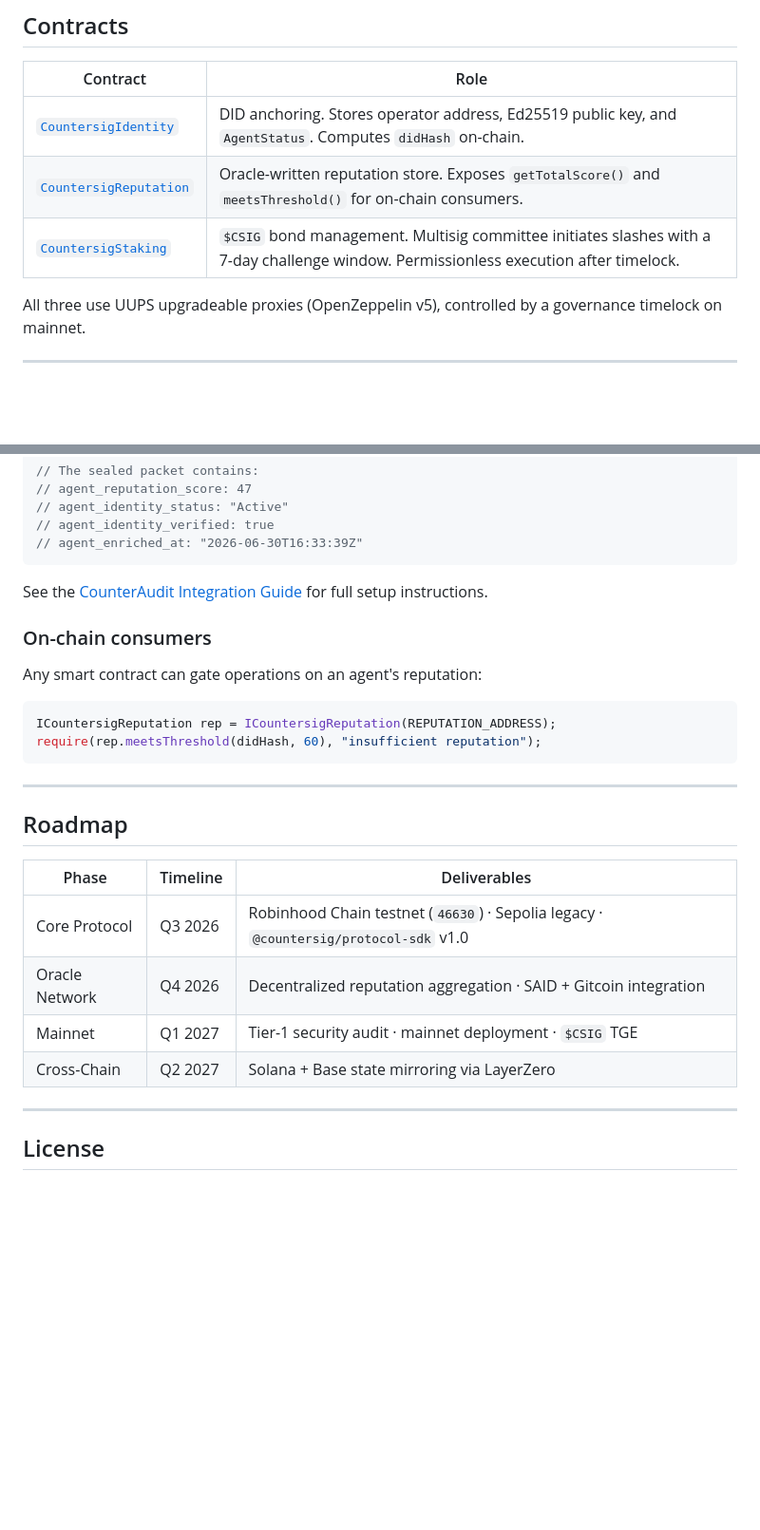
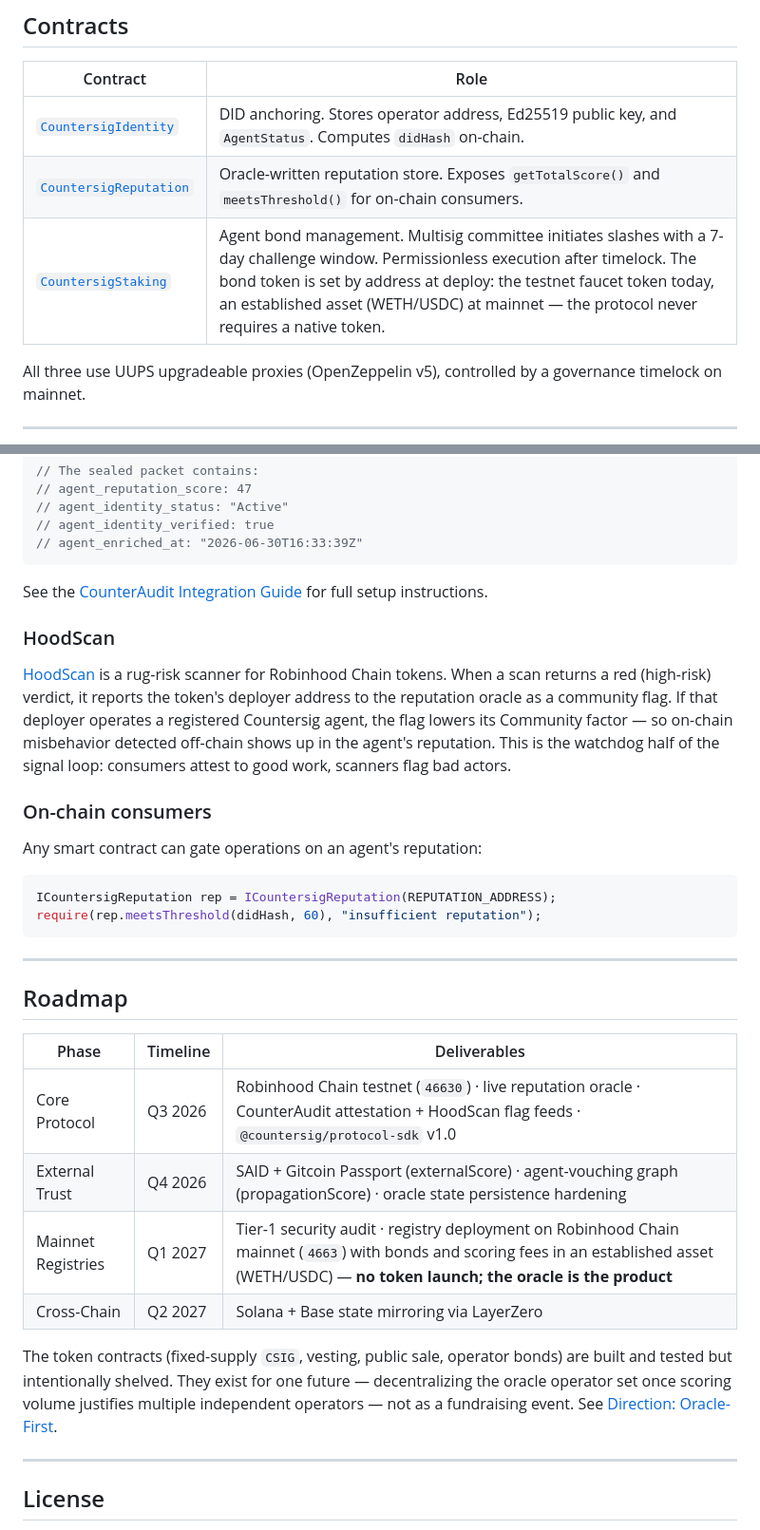
Before and after one commit to RunTimeAdmin/countersig-network, a Markdown page: README.md, 2 parts joined by grey strips. Shown at 95% size. GitHub-like rendering; blank space fills up the shorter version.

```diff
--- a/README.md
+++ b/README.md
@@ -71,7 +71,7 @@ graph TB
 |---|---|
 | [`CountersigIdentity`](src/CountersigIdentity.sol) | DID anchoring. Stores operator address, Ed25519 public key, and `AgentStatus`. Computes `didHash` on-chain. |
 | [`CountersigReputation`](src/CountersigReputation.sol) | Oracle-written reputation store. Exposes `getTotalScore()` and `meetsThreshold()` for on-chain consumers. |
-| [`CountersigStaking`](src/CountersigStaking.sol) | `$CSIG` bond management. Multisig committee initiates slashes with a 7-day challenge window. Permissionless execution after timelock. |
+| [`CountersigStaking`](src/CountersigStaking.sol) | Agent bond management. Multisig committee initiates slashes with a 7-day challenge window. Permissionless execution after timelock. The bond token is set by address at deploy: the testnet faucet token today, an established asset (WETH/USDC) at mainnet — the protocol never requires a native token. |
 
 All three use UUPS upgradeable proxies (OpenZeppelin v5), controlled by a governance timelock on mainnet.
 
@@ -418,6 +418,10 @@ await fetch('https://api.counteraudit.io/v1/audit/ingest', {
 
 See the [CounterAudit Integration Guide](docs/counteraudit-integration.md) for full setup instructions.
 
+### HoodScan
+
+[HoodScan](https://github.com/RunTimeAdmin/HoodScan) is a rug-risk scanner for Robinhood Chain tokens. When a scan returns a red (high-risk) verdict, it reports the token's deployer address to the reputation oracle as a community flag. If that deployer operates a registered Countersig agent, the flag lowers its Community factor — so on-chain misbehavior detected off-chain shows up in the agent's reputation. This is the watchdog half of the signal loop: consumers attest to good work, scanners flag bad actors.
+
 ### On-chain consumers
 
 Any smart contract can gate operations on an agent's reputation:
@@ -433,10 +437,12 @@ require(rep.meetsThreshold(didHash, 60), "insufficient reputation");
 
 | Phase | Timeline | Deliverables |
 |---|---|---|
-| Core Protocol | Q3 2026 | Robinhood Chain testnet (`46630`) · Sepolia legacy · `@countersig/protocol-sdk` v1.0 |
-| Oracle Network | Q4 2026 | Decentralized reputation aggregation · SAID + Gitcoin integration |
-| Mainnet | Q1 2027 | Tier-1 security audit · mainnet deployment · `$CSIG` TGE |
+| Core Protocol | Q3 2026 | Robinhood Chain testnet (`46630`) · live reputation oracle · CounterAudit attestation + HoodScan flag feeds · `@countersig/protocol-sdk` v1.0 |
+| External Trust | Q4 2026 | SAID + Gitcoin Passport (externalScore) · agent-vouching graph (propagationScore) · oracle state persistence hardening |
+| Mainnet Registries | Q1 2027 | Tier-1 security audit · registry deployment on Robinhood Chain mainnet (`4663`) with bonds and scoring fees in an established asset (WETH/USDC) — **no token launch; the oracle is the product** |
 | Cross-Chain | Q2 2027 | Solana + Base state mirroring via LayerZero |
+
+The token contracts (fixed-supply `CSIG`, vesting, public sale, operator bonds) are built and tested but intentionally shelved. They exist for one future — decentralizing the oracle operator set once scoring volume justifies multiple independent operators — not as a fundraising event. See [Direction: Oracle-First](docs/oracle-first.md).
 
 ---
 
```
Also changed, not shown: other parts of README.md (+18 -18 lines).
